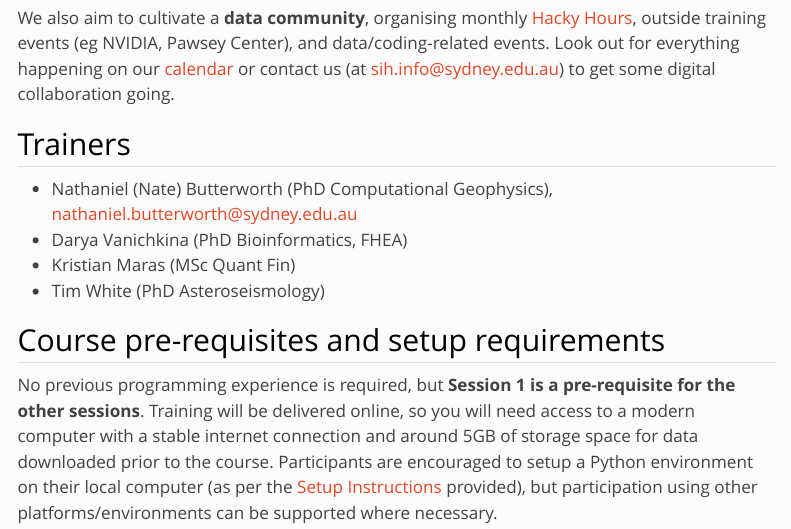
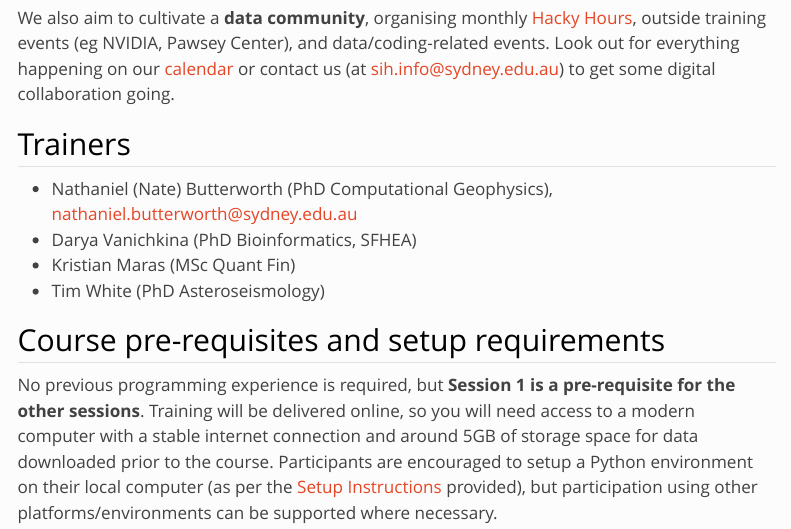
Before and after one commit to Sydney-Informatics-Hub/geopython, a Quarto document (index.qmd): the page in a window 1100 px wide, from 830 px down. Rendered offline with R 4.5, knitr and Pandoc in place of Quarto, with nearby package versions; menus at the side of the page are left out.

Commit message:
Added footer and fixed SFHEA

```diff
--- a/_quarto.yml
+++ b/_quarto.yml
@@ -46,6 +46,7 @@
           href: notebooks/PDF2Python.html
         - text: "Bonus: segy2text2segy"
           href: notebooks/text2segy.html
+  body-footer: "All materials copyright Sydney Informatics Hub, University of Sydney"
 
 format:
   html:
--- a/index.qmd
+++ b/index.qmd
@@ -32,7 +32,7 @@
 
 ## Trainers
 * Nathaniel (Nate) Butterworth (PhD Computational Geophysics), nathaniel.butterworth@sydney.edu.au
-* Darya Vanichkina (PhD Bioinformatics, FHEA)
+* Darya Vanichkina (PhD Bioinformatics, SFHEA)
 * Kristian Maras (MSc Quant Fin)
 * Tim White (PhD Asteroseismology)
 
```
Also changed, not shown: docs/search.json, 20 other files.
